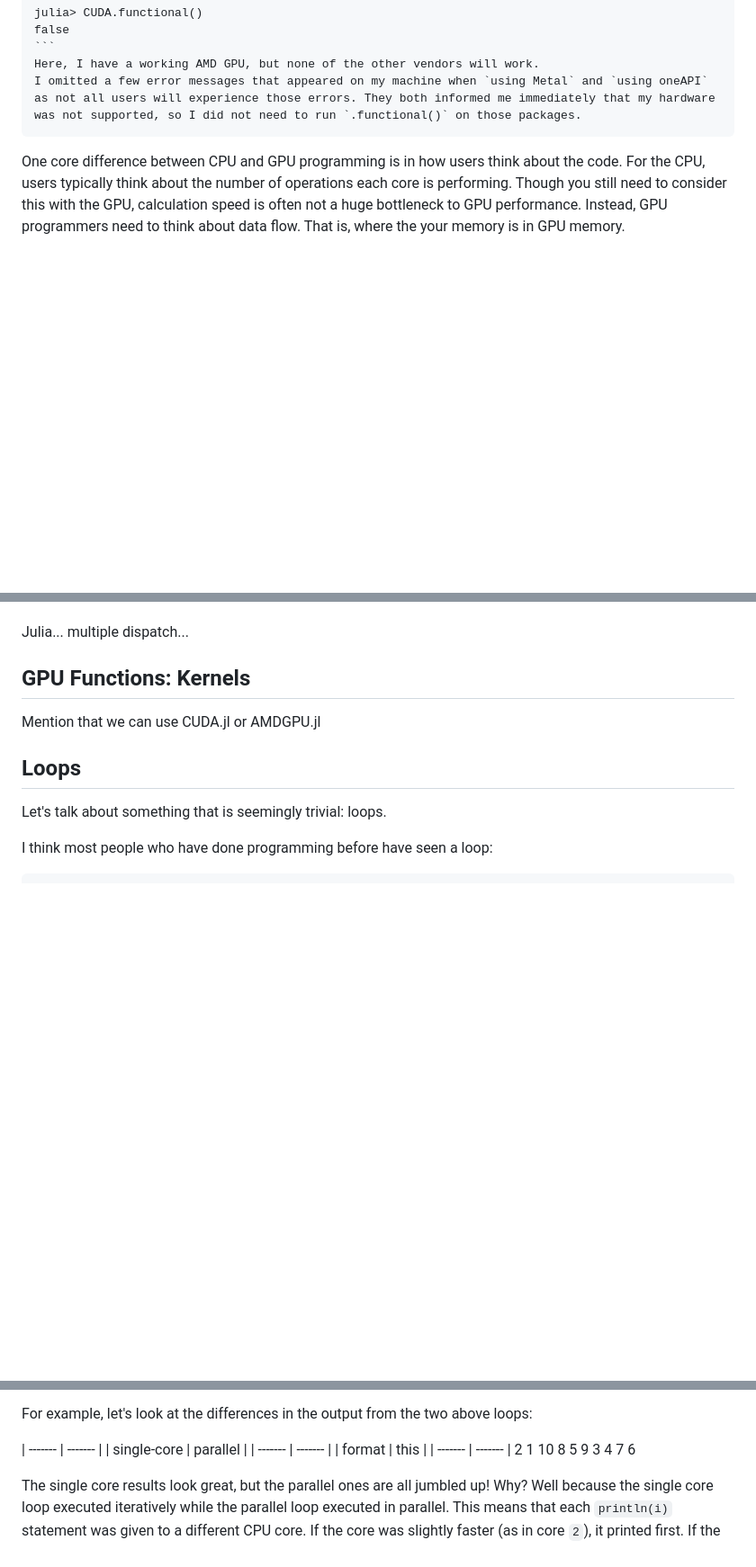
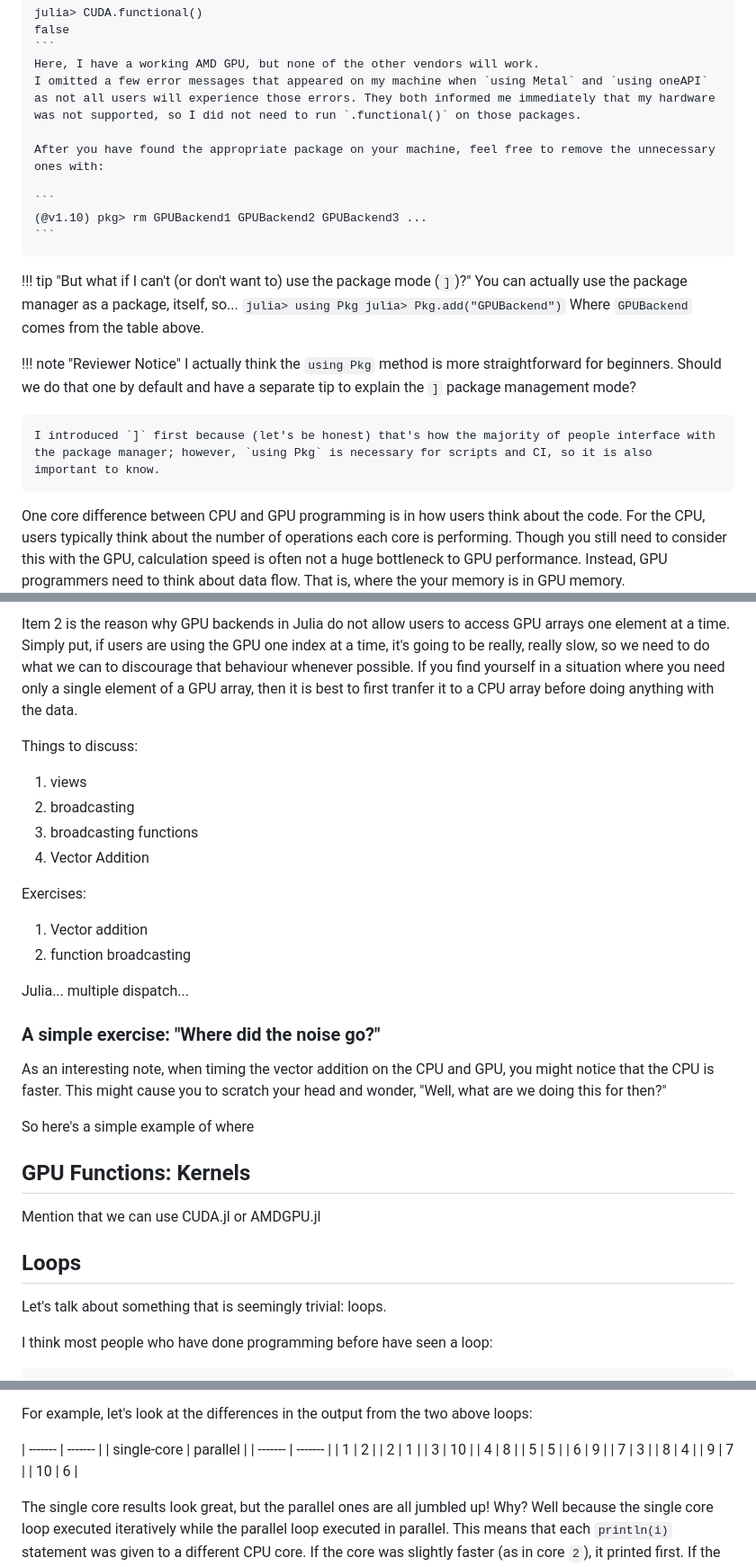
Before and after one commit to leios/gpu-handbook, a Markdown page: src/content/abstractions.md, 3 parts joined by grey strips. Shown: that part at 90% size. Drawn GitHub-style; blank space fills up the shorter version.

Commit message:
adding more information about scalar indexing

````diff
--- a/src/content/abstractions.md
+++ b/src/content/abstractions.md
@@ -87,6 +87,25 @@ That is absolutely no problem for the purposes of this text, as you can simply u
     ```
     Here, I have a working AMD GPU, but none of the other vendors will work.
     I omitted a few error messages that appeared on my machine when `using Metal` and `using oneAPI` as not all users will experience those errors. They both informed me immediately that my hardware was not supported, so I did not need to run `.functional()` on those packages.
+
+    After you have found the appropriate package on your machine, feel free to remove the unnecessary ones with:
+
+    ```
+    (@v1.10) pkg> rm GPUBackend1 GPUBackend2 GPUBackend3 ...
+    ```
+
+!!! tip "But what if I can't (or don't want to) use the package mode (`]`)?"
+    You can actually use the package manager as a package, itself, so...
+    ```
+    julia> using Pkg
+    julia> Pkg.add("GPUBackend")
+    ```
+    Where `GPUBackend` comes from the table above.
+
+!!! note "Reviewer Notice"
+    I actually think the `using Pkg` method is more straightforward for beginners. Should we do that one by default and have a separate tip to explain the `]` package management mode?
+
+    I introduced `]` first because (let's be honest) that's how the majority of people interface with the package manager; however, `using Pkg` is necessary for scripts and CI, so it is also important to know.
 
 One core difference between CPU and GPU programming is in how users think about the code.
 For the CPU, users typically think about the number of operations each core is performing.
@@ -200,5 +293,31 @@ Well, a lot actually.
+Item 2 is the reason why GPU backends in Julia do not allow users to access GPU arrays one element at a time.
+Simply put, if users are using the GPU one index at a time, it's going to be really, really slow, so we need to do what we can to discourage that behaviour whenever possible.
+If you find yourself in a situation where you need only a single element of a GPU array, then it is best to first tranfer it to a CPU array before doing anything with the data.
+
+
+Things to discuss:
+
+1. views
+2. broadcasting
+3. broadcasting functions
+4. Vector Addition
+
+Exercises:
+1. Vector addition
+2. function broadcasting
+
 
 Julia... multiple dispatch...
+
+
+
+
+### A simple exercise: "Where did the noise go?"
+
+As an interesting note, when timing the vector addition on the CPU and GPU, you might notice that the CPU is faster.
+This might cause you to scratch your head and wonder, "Well, what are we doing this for then?"
+
+So here's a simple example of where
 
 ## GPU Functions: Kernels
 
@@ -252,20 +371,16 @@ For example, let's look at the differences in the output from the two above loop
 | ------- | ------- |
 | single-core | parallel |
 | ------- | ------- |
-| format | this |
-| ------- | ------- |
-2
-1
-10
-8
-5
-9
-3
-4
-7
-6
-
-
+| 1 | 2 |
+| 2 | 1 |
+| 3 | 10 |
+| 4 | 8 |
+| 5 | 5 |
+| 6 | 9 |
+| 7 | 3 |
+| 8 | 4 |
+| 9 | 7 |
+| 10 | 6 |
 
 The single core results look great, but the parallel ones are all jumbled up!
 Why?
````
Also changed, not shown: other parts of src/content/abstractions.md (+76 -2 lines), src/content/intro.md (+3 -1 lines).
